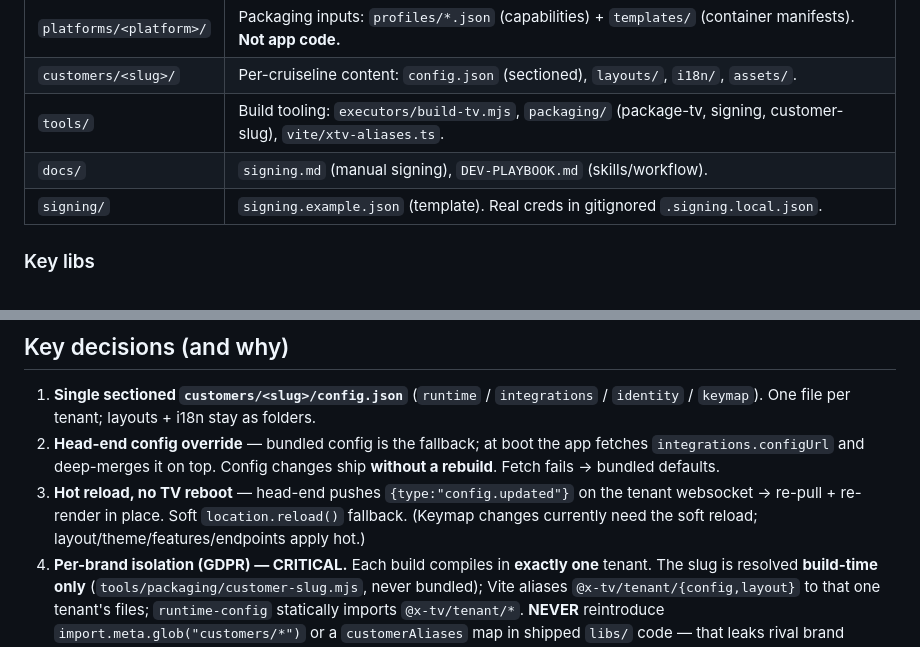
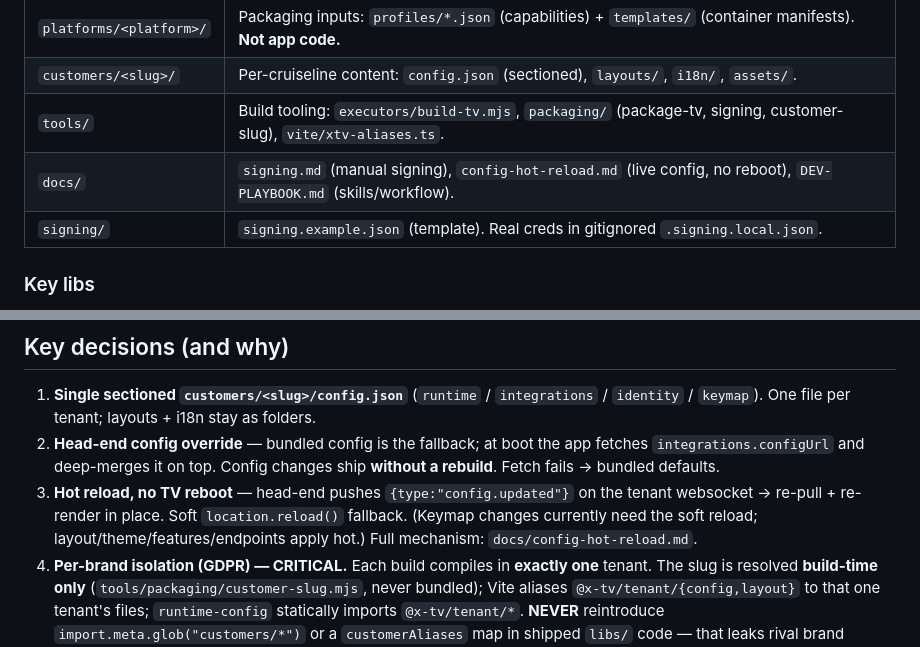
Before and after one commit to skdonthi/xTV-platform, a Markdown page: CLAUDE.md, 2 parts joined by grey strips. Drawn GitHub-style.

```diff
--- a/CLAUDE.md
+++ b/CLAUDE.md
@@ -39,7 +39,7 @@ A build is one **cell**: `nx build samsung --customer=ccl --profile=tizen6`.
 | `platforms/<platform>/` | Packaging inputs: `profiles/*.json` (capabilities) + `templates/` (container manifests). **Not app code.** |
 | `customers/<slug>/` | Per-cruiseline content: `config.json` (sectioned), `layouts/`, `i18n/`, `assets/`. |
 | `tools/` | Build tooling: `executors/build-tv.mjs`, `packaging/` (package-tv, signing, customer-slug), `vite/xtv-aliases.ts`. |
-| `docs/` | `signing.md` (manual signing), `DEV-PLAYBOOK.md` (skills/workflow). |
+| `docs/` | `signing.md` (manual signing), `config-hot-reload.md` (live config, no reboot), `DEV-PLAYBOOK.md` (skills/workflow). |
 | `signing/` | `signing.example.json` (template). Real creds in gitignored `.signing.local.json`. |
 
 ### Key libs
@@ -83,7 +83,7 @@ Sign a build by exporting `XTV_CCL_*` env (see `docs/signing.md`) before `build`
 3. **Hot reload, no TV reboot** — head-end pushes `{type:"config.updated"}` on the
    tenant websocket → re-pull + re-render in place. Soft `location.reload()` fallback.
    (Keymap changes currently need the soft reload; layout/theme/features/endpoints
-   apply hot.)
+   apply hot.) Full mechanism: `docs/config-hot-reload.md`.
 4. **Per-brand isolation (GDPR) — CRITICAL.** Each build compiles in **exactly one**
    tenant. The slug is resolved **build-time only** (`tools/packaging/customer-slug.mjs`,
    never bundled); Vite aliases `@x-tv/tenant/{config,layout}` to that one tenant's
```
Also changed, not shown: README.md (+1 -1 lines), docs/config-hot-reload.md (added, +108 -0 lines).
